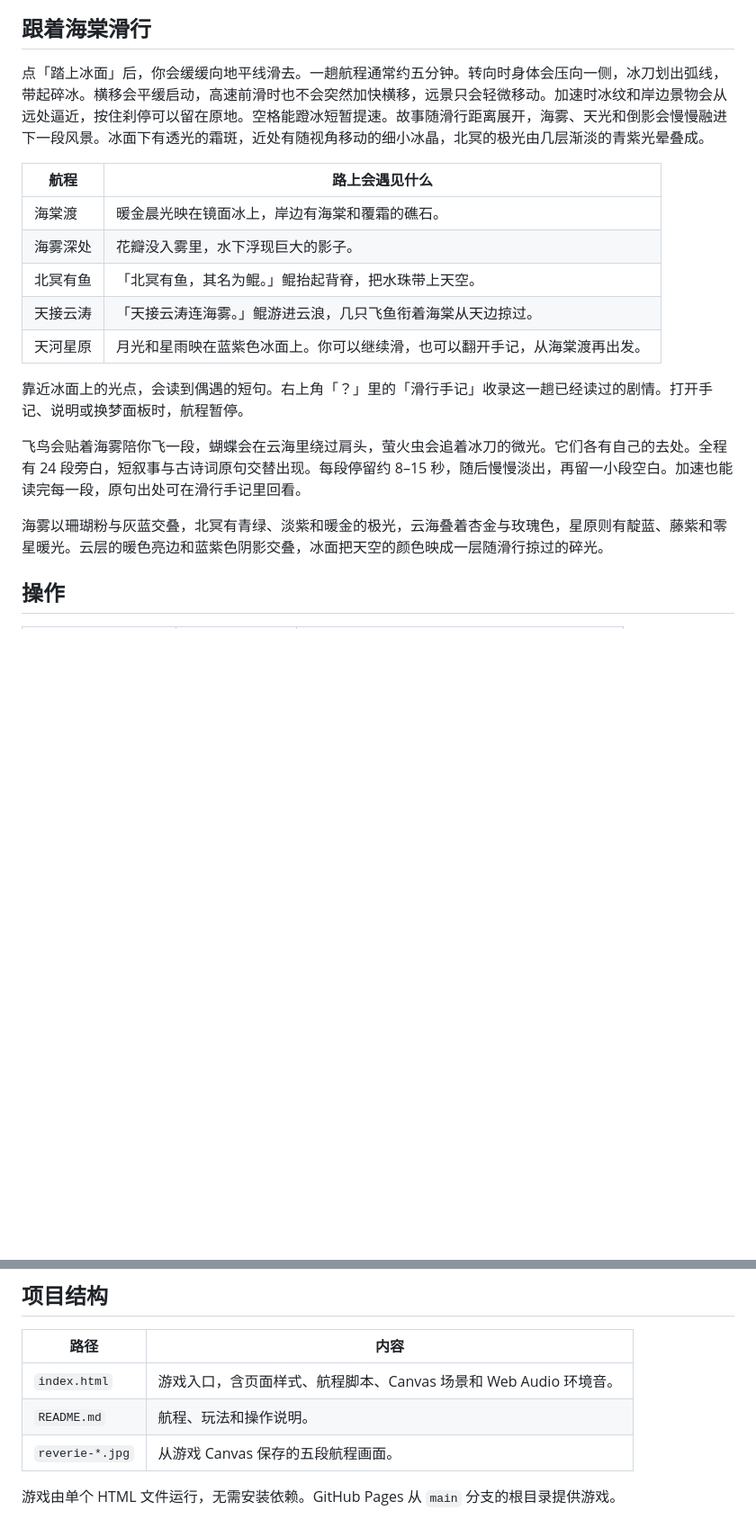
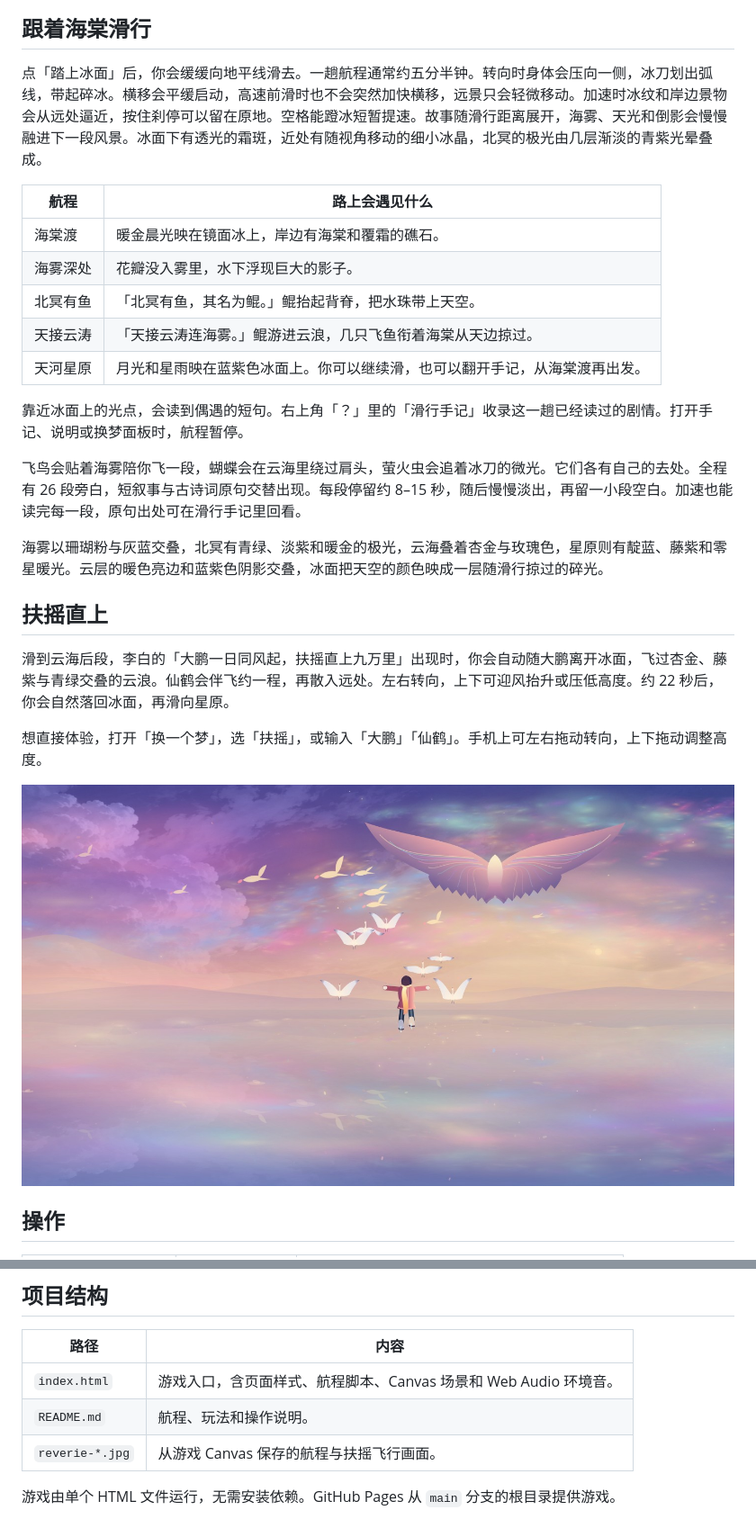
Before and after one commit to AubreyKuang/Dreamer, a Markdown page: README.md, 2 parts joined by grey strips. Shown at 90% size. GitHub-like rendering; pictures changed too: reverie-flight.jpg (added); blank space fills up the shorter version.

Commit message:
Add automatic Roc flight and crane companions in the cloud chapter

```diff
--- a/README.md
+++ b/README.md
@@ -18,7 +18,7 @@
 
 ## 跟着海棠滑行
 
-点「踏上冰面」后，你会缓缓向地平线滑去。一趟航程通常约五分钟。转向时身体会压向一侧，冰刀划出弧线，带起碎冰。横移会平缓启动，高速前滑时也不会突然加快横移，远景只会轻微移动。加速时冰纹和岸边景物会从远处逼近，按住刹停可以留在原地。空格能蹬冰短暂提速。故事随滑行距离展开，海雾、天光和倒影会慢慢融进下一段风景。冰面下有透光的霜斑，近处有随视角移动的细小冰晶，北冥的极光由几层渐淡的青紫光晕叠成。
+点「踏上冰面」后，你会缓缓向地平线滑去。一趟航程通常约五分半钟。转向时身体会压向一侧，冰刀划出弧线，带起碎冰。横移会平缓启动，高速前滑时也不会突然加快横移，远景只会轻微移动。加速时冰纹和岸边景物会从远处逼近，按住刹停可以留在原地。空格能蹬冰短暂提速。故事随滑行距离展开，海雾、天光和倒影会慢慢融进下一段风景。冰面下有透光的霜斑，近处有随视角移动的细小冰晶，北冥的极光由几层渐淡的青紫光晕叠成。
 
 | 航程 | 路上会遇见什么 |
 | --- | --- |
@@ -30,9 +30,17 @@
 
 靠近冰面上的光点，会读到偶遇的短句。右上角「？」里的「滑行手记」收录这一趟已经读过的剧情。打开手记、说明或换梦面板时，航程暂停。
 
-飞鸟会贴着海雾陪你飞一段，蝴蝶会在云海里绕过肩头，萤火虫会追着冰刀的微光。它们各有自己的去处。全程有 24 段旁白，短叙事与古诗词原句交替出现。每段停留约 8–15 秒，随后慢慢淡出，再留一小段空白。加速也能读完每一段，原句出处可在滑行手记里回看。
+飞鸟会贴着海雾陪你飞一段，蝴蝶会在云海里绕过肩头，萤火虫会追着冰刀的微光。它们各有自己的去处。全程有 26 段旁白，短叙事与古诗词原句交替出现。每段停留约 8–15 秒，随后慢慢淡出，再留一小段空白。加速也能读完每一段，原句出处可在滑行手记里回看。
 
 海雾以珊瑚粉与灰蓝交叠，北冥有青绿、淡紫和暖金的极光，云海叠着杏金与玫瑰色，星原则有靛蓝、藤紫和零星暖光。云层的暖色亮边和蓝紫色阴影交叠，冰面把天空的颜色映成一层随滑行掠过的碎光。
+
+## 扶摇直上
+
+滑到云海后段，李白的「大鹏一日同风起，扶摇直上九万里」出现时，你会自动随大鹏离开冰面，飞过杏金、藤紫与青绿交叠的云浪。仙鹤会伴飞约一程，再散入远处。左右转向，上下可迎风抬升或压低高度。约 22 秒后，你会自然落回冰面，再滑向星原。
+
+想直接体验，打开「换一个梦」，选「扶摇」，或输入「大鹏」「仙鹤」。手机上可左右拖动转向，上下拖动调整高度。
+
+![大鹏与仙鹤在云海中伴飞](reverie-flight.jpg)
 
 ## 操作
 
@@ -65,6 +73,6 @@
 | --- | --- |
 | `index.html` | 游戏入口，含页面样式、航程脚本、Canvas 场景和 Web Audio 环境音。 |
 | `README.md` | 航程、玩法和操作说明。 |
-| `reverie-*.jpg` | 从游戏 Canvas 保存的五段航程画面。 |
+| `reverie-*.jpg` | 从游戏 Canvas 保存的航程与扶摇飞行画面。 |
 
 游戏由单个 HTML 文件运行，无需安装依赖。GitHub Pages 从 `main` 分支的根目录提供游戏。
```
Also changed, not shown: 1 other file.
